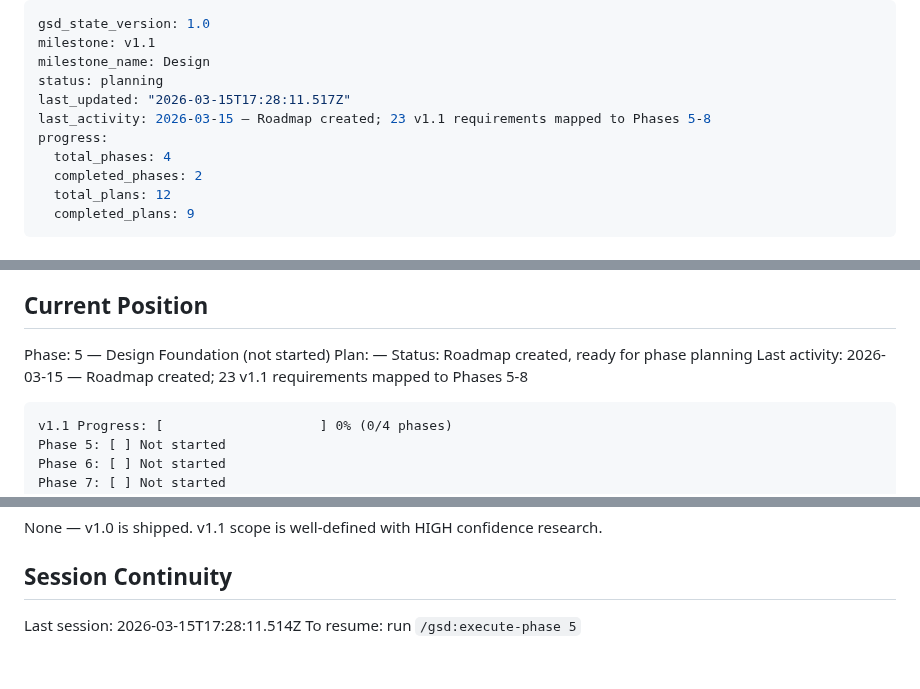
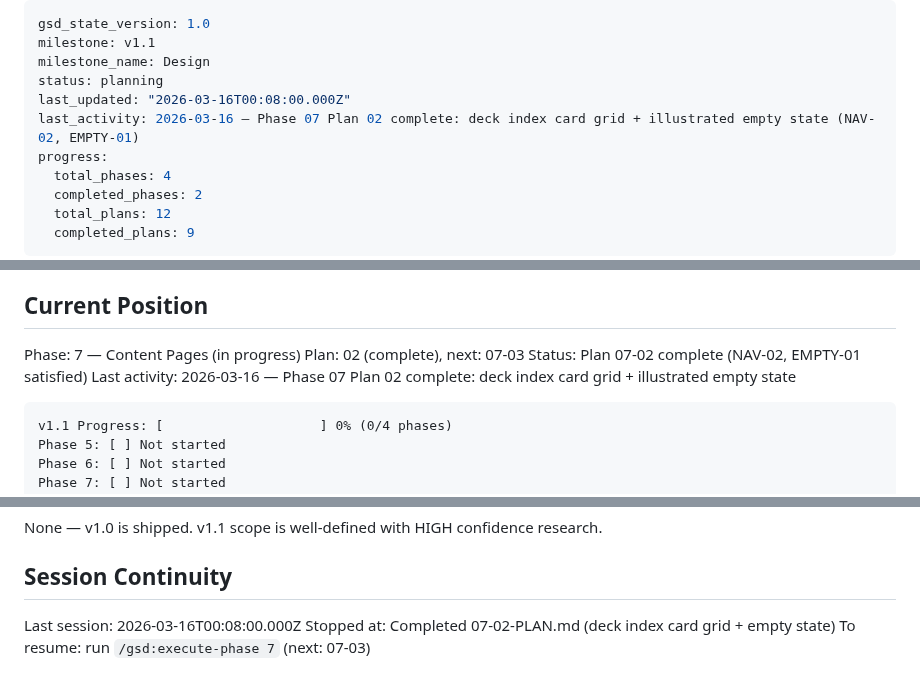
Before and after one commit to hschin/praise-project, a Markdown page: .planning/STATE.md, 3 parts joined by grey strips. Drawn GitHub-style.

Commit message:
docs(07-02): complete deck index card grid plan
- SUMMARY.md: 3-column card grid with date-first layout and empty state
- STATE.md: position updated to Phase 7 Plan 02 complete, decisions logged
- ROADMAP.md: 07-02 marked complete, Phase 7 progress updated to 2/4

Co-Authored-By: Claude Sonnet 4.6 <noreply@anthropic.com>

````diff
--- a/.planning/STATE.md
+++ b/.planning/STATE.md
@@ -3,8 +3,8 @@ gsd_state_version: 1.0
 milestone: v1.1
 milestone_name: Design
 status: planning
-last_updated: "2026-03-15T17:28:11.517Z"
-last_activity: 2026-03-15 — Roadmap created; 23 v1.1 requirements mapped to Phases 5-8
+last_updated: "2026-03-16T00:08:00.000Z"
+last_activity: 2026-03-16 — Phase 07 Plan 02 complete: deck index card grid + illustrated empty state (NAV-02, EMPTY-01)
 progress:
   total_phases: 4
   completed_phases: 2
@@ -23,10 +23,10 @@ See: .planning/PROJECT.md (updated 2026-03-15)
 
 ## Current Position
 
-Phase: 5 — Design Foundation (not started)
-Plan: —
-Status: Roadmap created, ready for phase planning
-Last activity: 2026-03-15 — Roadmap created; 23 v1.1 requirements mapped to Phases 5-8
+Phase: 7 — Content Pages (in progress)
+Plan: 02 (complete), next: 07-03
+Status: Plan 07-02 complete (NAV-02, EMPTY-01 satisfied)
+Last activity: 2026-03-16 — Phase 07 Plan 02 complete: deck index card grid + illustrated empty state
 
 ```
 v1.1 Progress: [                    ] 0% (0/4 phases)
@@ -104,5 +107,6 @@ None — v1.0 is shipped. v1.1 scope is well-defined with HIGH confidence resear
 
 ## Session Continuity
 
-Last session: 2026-03-15T17:28:11.514Z
-To resume: run `/gsd:execute-phase 5`
+Last session: 2026-03-16T00:08:00.000Z
+Stopped at: Completed 07-02-PLAN.md (deck index card grid + empty state)
+To resume: run `/gsd:execute-phase 7` (next: 07-03)
````
Also changed, not shown: other parts of .planning/STATE.md (+3 -0 lines), .planning/ROADMAP.md (+2 -2 lines), 1 other file.
